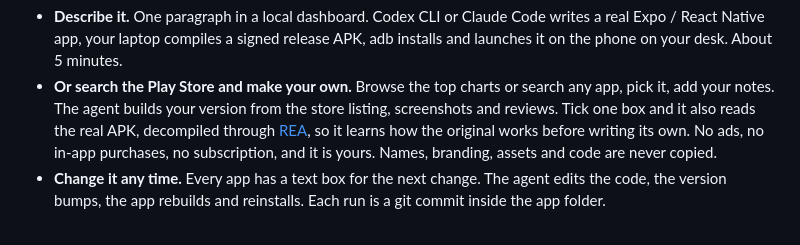
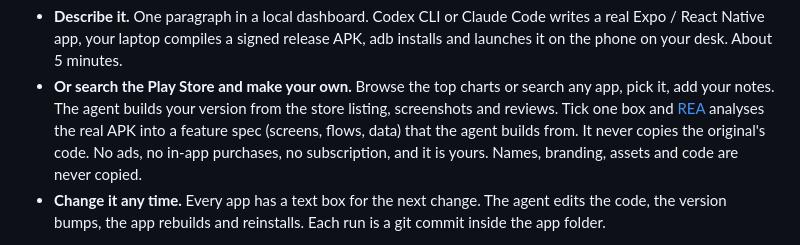
Before and after one commit to Ersho/sayn, a Markdown page: README.md, the part around the change. Drawn GitHub-style.

Commit message:
README: REA produces a feature spec, the agent never reads original code

```diff
--- a/README.md
+++ b/README.md
@@ -14,8 +14,8 @@ Codex CLI, billed to the Claude or ChatGPT plan you already pay for. sayn is the
   phone on your desk. About 5 minutes.
 - **Or search the Play Store and make your own.** Browse the top charts or search any app, pick it,
   add your notes. The agent builds your version from the store listing, screenshots and reviews. Tick
-  one box and it also reads the real APK, decompiled through [REA](https://github.com/morluto/rea),
-  so it learns how the original works before writing its own. No ads, no in-app purchases, no
+  one box and [REA](https://github.com/morluto/rea) analyses the real APK into a feature spec
+  (screens, flows, data) that the agent builds from. It never copies the original's code. No ads, no in-app purchases, no
   subscription, and it is yours. Names, branding, assets and code are never copied.
 - **Change it any time.** Every app has a text box for the next change. The agent edits the code, the
   version bumps, the app rebuilds and reinstalls. Each run is a git commit inside the app folder.
```
